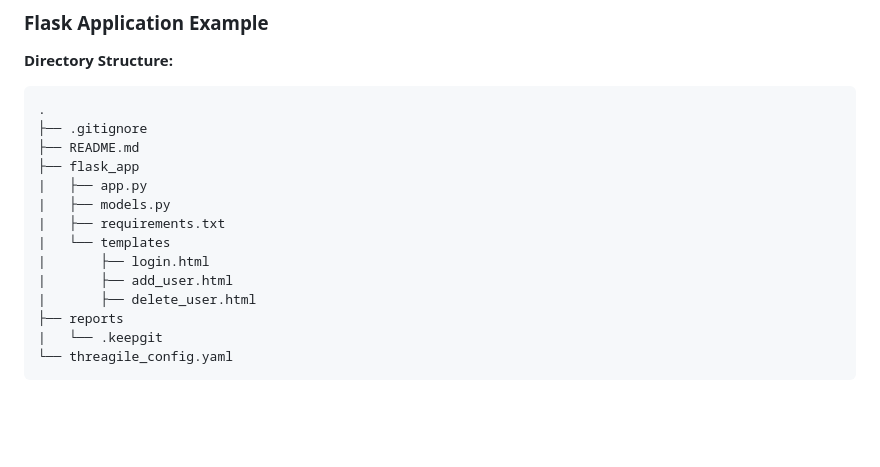
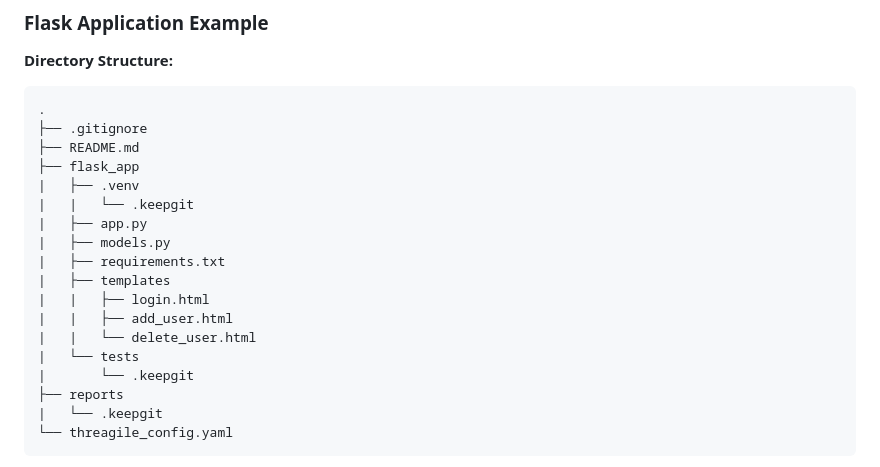
Before and after one commit to vanHeemstraSystems/flask-threagile, a Markdown page: README.md, the part around the change. GitHub-like rendering; blank space fills up the shorter version.

```diff
--- a/README.md
+++ b/README.md
@@ -13,13 +13,17 @@ Here’s a simple example of a Python Flask application using SQLAlchemy, along
 ├── .gitignore
 ├── README.md
 ├── flask_app
+|   ├── .venv
+|   |   └── .keepgit
 |   ├── app.py
 |   ├── models.py
 |   ├── requirements.txt
-|   └── templates
-|       ├── login.html
-|       ├── add_user.html
-|       ├── delete_user.html
+|   ├── templates
+|   |   ├── login.html
+|   |   ├── add_user.html
+|   |   └── delete_user.html
+|   └── tests
+|       └── .keepgit
 ├── reports
 |   └── .keepgit
 └── threagile_config.yaml
```
